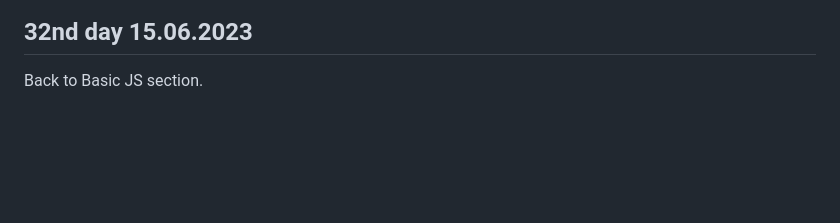
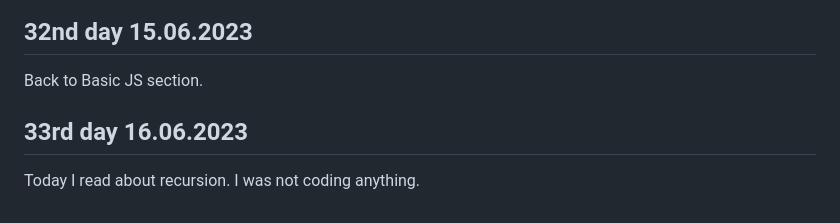
Before and after one commit to AdrianOsak/100_days_of_code, a Markdown page: README.md, the part around the change. Rendered like a GitHub page; blank space fills up the shorter version.

```diff
--- a/README.md
+++ b/README.md
@@ -132,3 +132,7 @@ No coding for today. I looked for courses about TypeScript and Angular, read a b
 ## 32nd day 15.06.2023
 
 Back to Basic JS section.
+
+## 33rd day 16.06.2023
+
+Today I read about recursion. I was not coding anything.
```
